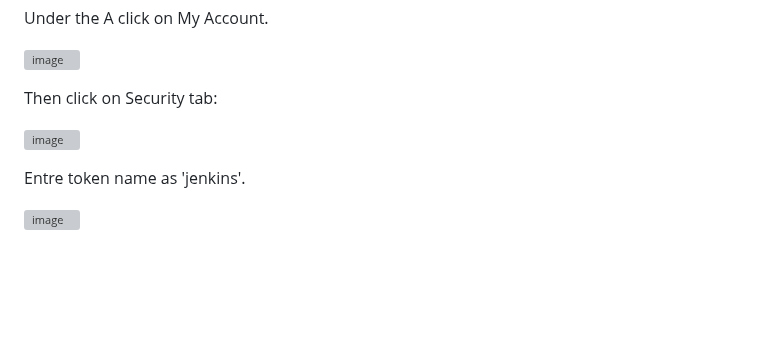
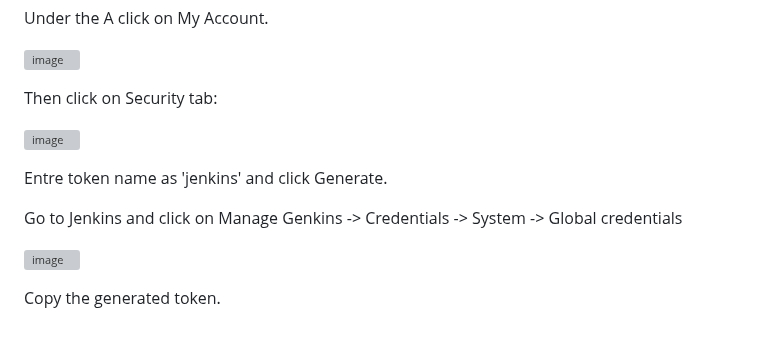
Before and after one commit to iam-veeramalla/Jenkins-Zero-To-Hero, a Markdown page: java-maven-sonar-argocd-helm-k8s/spring-boot-app/README.md, the part around the change. GitHub-like rendering; blank space fills up the shorter version; grey boxes are pictures that could not be loaded.

```diff
--- a/java-maven-sonar-argocd-helm-k8s/spring-boot-app/README.md
+++ b/java-maven-sonar-argocd-helm-k8s/spring-boot-app/README.md
@@ -100,6 +100,10 @@ Then click on Security tab:
 
 ![image](https://github.com/rgitrepo/Jenkins-Zero-To-Hero/assets/77811423/c75b4f45-0cb9-46a1-ba50-5fb9fe63298e)
 
-Entre token name as 'jenkins'.
+Entre token name as 'jenkins' and click Generate.
+
+Go to Jenkins and click on Manage Genkins -> Credentials -> System -> Global credentials
 
 ![image](https://github.com/rgitrepo/Jenkins-Zero-To-Hero/assets/77811423/3dd78f5b-6e39-4915-bff6-6814b6faf490)
+
+Copy the generated token.
```
